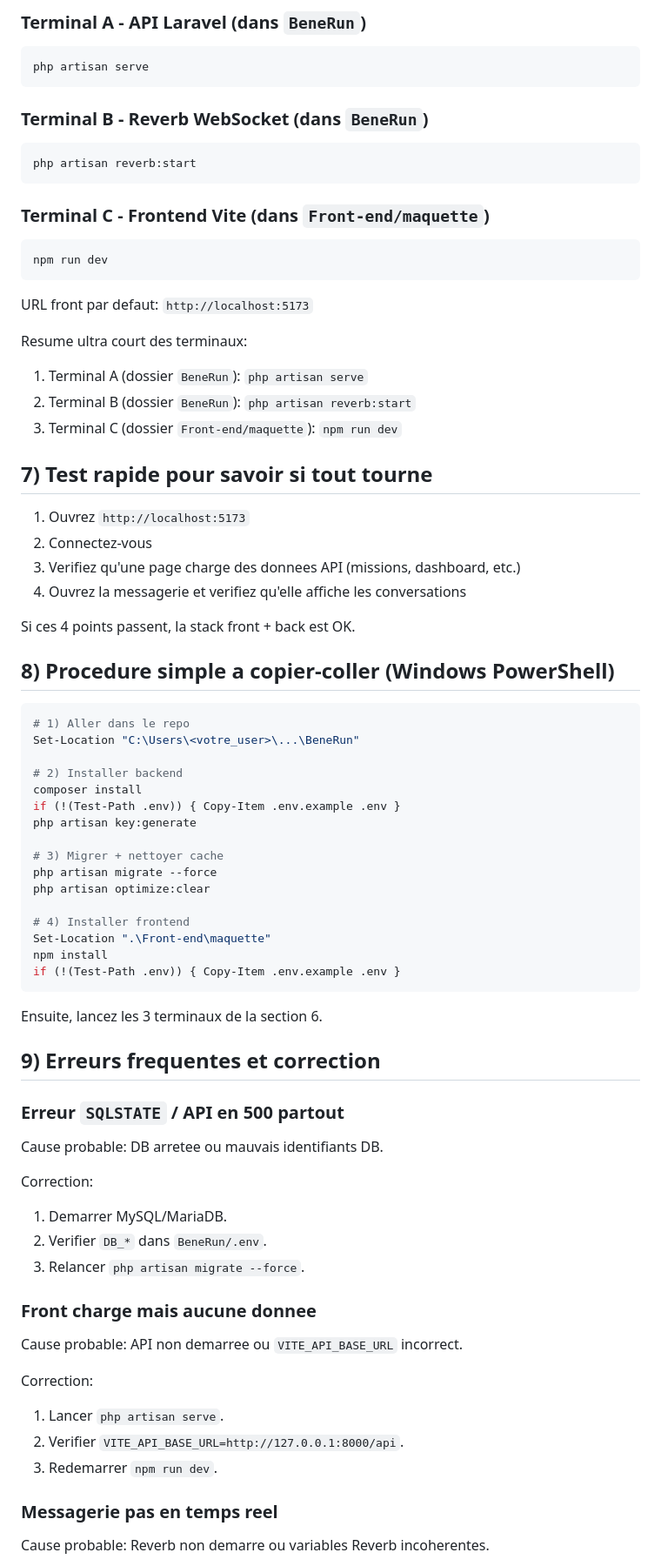
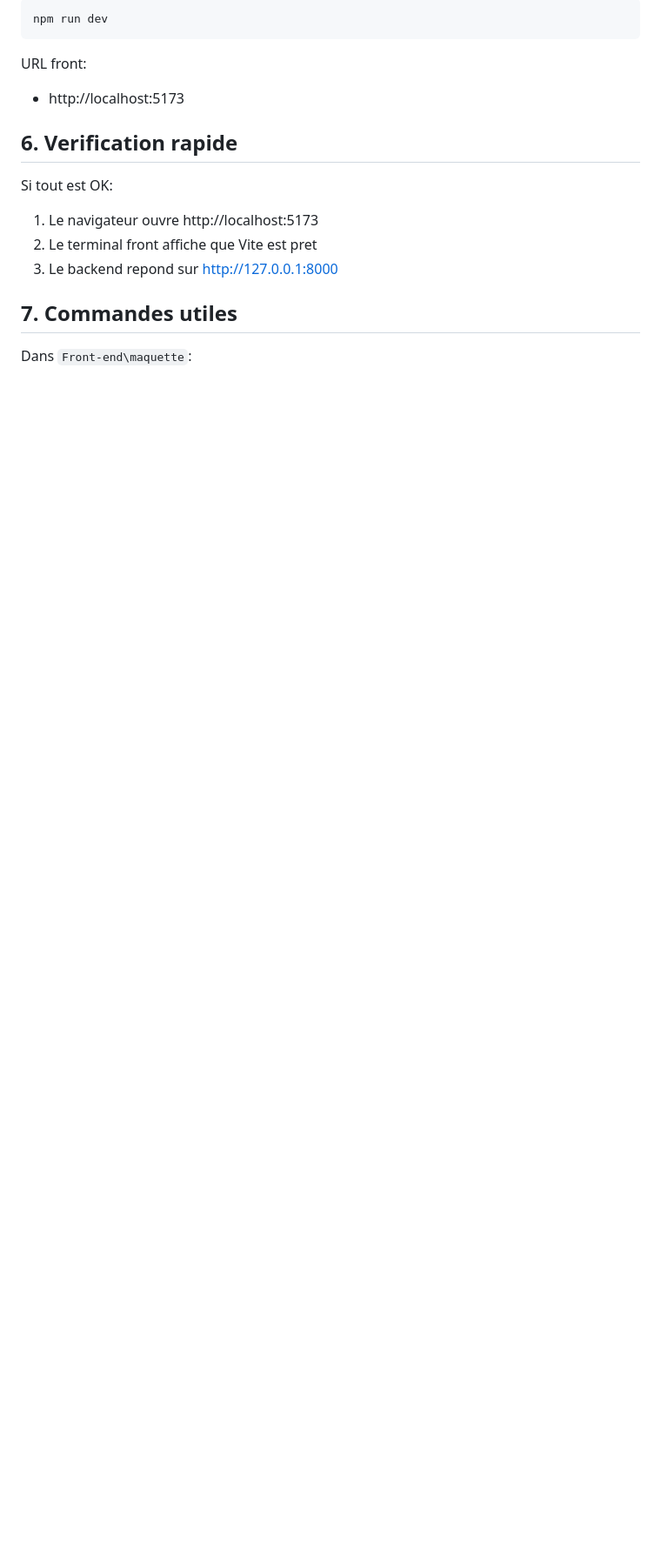
Before and after one commit to Dayanna-98/BeneRun, a Markdown page: Front-end/maquette/README.md, the part around one of its changes. Shown at 87% size. Rendered like a GitHub page; blank space fills up the shorter version.

````diff
--- a/Front-end/maquette/README.md
+++ b/Front-end/maquette/README.md
@@ -264,85 +104,21 @@ La messagerie en temps reel necessite 3 processus en meme temps.
 
-### Terminal A - API Laravel (dans `BeneRun`)
+~~~powershell
+npm run dev
+~~~
 
-```bash
-php artisan serve
-```
+URL front:
 
-### Terminal B - Reverb WebSocket (dans `BeneRun`)
+- http://localhost:5173
 
-```bash
-php artisan reverb:start
-```
+## 6. Verification rapide
 
-### Terminal C - Frontend Vite (dans `Front-end/maquette`)
+Si tout est OK:
 
-```bash
-npm run dev
-```
+1. Le navigateur ouvre http://localhost:5173
+2. Le terminal front affiche que Vite est pret
+3. Le backend repond sur http://127.0.0.1:8000
 
-URL front par defaut: `http://localhost:5173`
+## 7. Commandes utiles
 
-Resume ultra court des terminaux:
+Dans `Front-end\maquette`:
 
-1. Terminal A (dossier `BeneRun`): `php artisan serve`
-2. Terminal B (dossier `BeneRun`): `php artisan reverb:start`
-3. Terminal C (dossier `Front-end/maquette`): `npm run dev`
-
-## 7) Test rapide pour savoir si tout tourne
-
-1. Ouvrez `http://localhost:5173`
-2. Connectez-vous
-3. Verifiez qu'une page charge des donnees API (missions, dashboard, etc.)
-4. Ouvrez la messagerie et verifiez qu'elle affiche les conversations
-
-Si ces 4 points passent, la stack front + back est OK.
-
-## 8) Procedure simple a copier-coller (Windows PowerShell)
-
-```powershell
-# 1) Aller dans le repo
-Set-Location "C:\Users\<votre_user>\...\BeneRun"
-
-# 2) Installer backend
-composer install
-if (!(Test-Path .env)) { Copy-Item .env.example .env }
-php artisan key:generate
-
-# 3) Migrer + nettoyer cache
-php artisan migrate --force
-php artisan optimize:clear
-
-# 4) Installer frontend
-Set-Location ".\Front-end\maquette"
-npm install
-if (!(Test-Path .env)) { Copy-Item .env.example .env }
-```
-
-Ensuite, lancez les 3 terminaux de la section 6.
-
-## 9) Erreurs frequentes et correction
-
-### Erreur `SQLSTATE` / API en 500 partout
-
-Cause probable: DB arretee ou mauvais identifiants DB.
-
-Correction:
-
-1. Demarrer MySQL/MariaDB.
-2. Verifier `DB_*` dans `BeneRun/.env`.
-3. Relancer `php artisan migrate --force`.
-
-### Front charge mais aucune donnee
-
-Cause probable: API non demarree ou `VITE_API_BASE_URL` incorrect.
-
-Correction:
-
-1. Lancer `php artisan serve`.
-2. Verifier `VITE_API_BASE_URL=http://127.0.0.1:8000/api`.
-3. Redemarrer `npm run dev`.
-
-### Messagerie pas en temps reel
-
-Cause probable: Reverb non demarre ou variables Reverb incoherentes.
-
````
Also changed, not shown: other parts of Front-end/maquette/README.md (+108 -261 lines).
